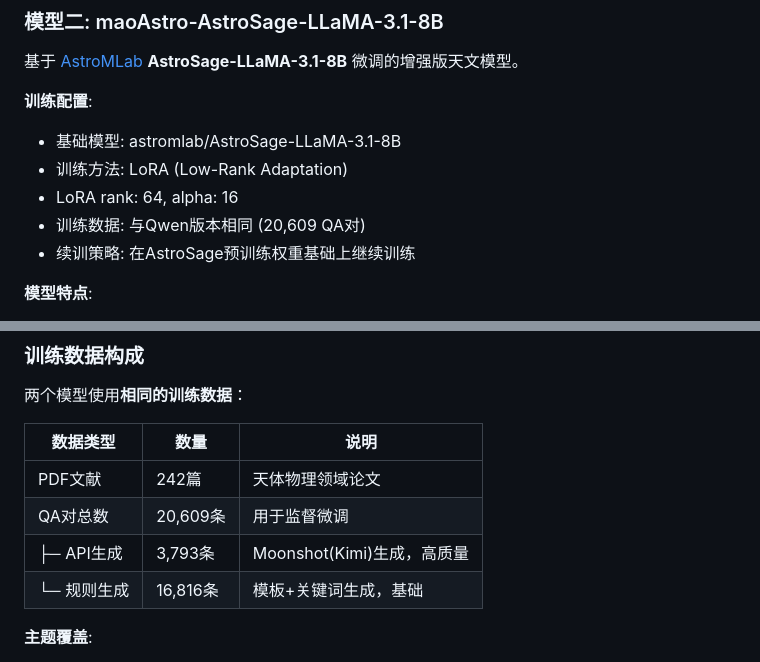
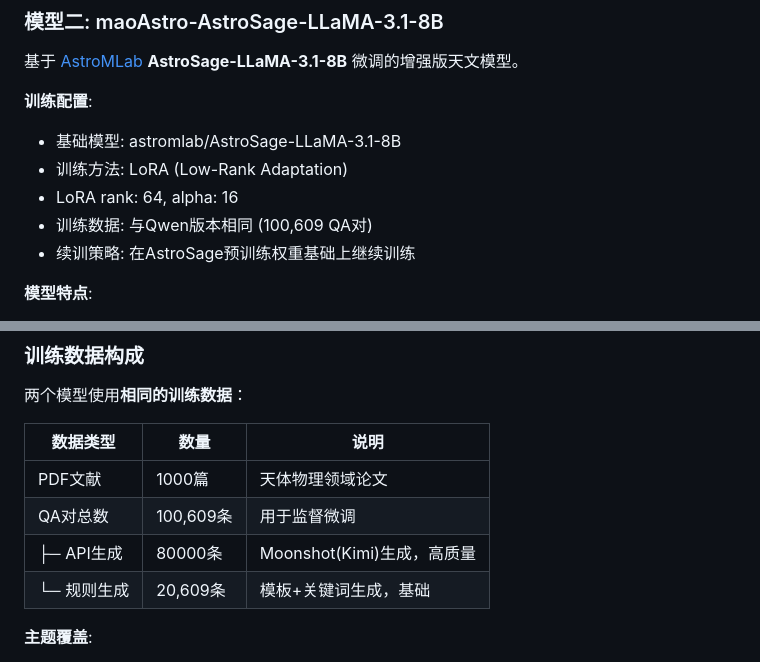
Before and after one commit to wangnengdejiamao/maoAstro_llm, a Markdown page: README.md, 2 parts joined by grey strips. GitHub-like rendering.

```diff
--- a/README.md
+++ b/README.md
@@ -161,7 +161,7 @@ rag_system/
 - 基础模型: astromlab/AstroSage-LLaMA-3.1-8B
 - 训练方法: LoRA (Low-Rank Adaptation)
 - LoRA rank: 64, alpha: 16
-- 训练数据: 与Qwen版本相同 (20,609 QA对)
+- 训练数据: 与Qwen版本相同 (100,609 QA对)
 - 续训策略: 在AstroSage预训练权重基础上继续训练
 
 **模型特点**:
@@ -185,10 +185,10 @@ python train_alternative_model.py --model astrosage --lora-path ./train_qwen/ast
 
 | 数据类型 | 数量 | 说明 |
 |---------|------|------|
-| PDF文献 | 242篇 | 天体物理领域论文 |
-| QA对总数 | 20,609条 | 用于监督微调 |
-| ├─ API生成 | 3,793条 | Moonshot(Kimi)生成，高质量 |
-| └─ 规则生成 | 16,816条 | 模板+关键词生成，基础 |
+| PDF文献 | 1000篇 | 天体物理领域论文 |
+| QA对总数 | 100,609条 | 用于监督微调 |
+| ├─ API生成 | 80000条 | Moonshot(Kimi)生成，高质量 |
+| └─ 规则生成 | 20,609条 | 模板+关键词生成，基础 |
 
 **主题覆盖**:
 - 灾变变星 (Cataclysmic Variables)
```
